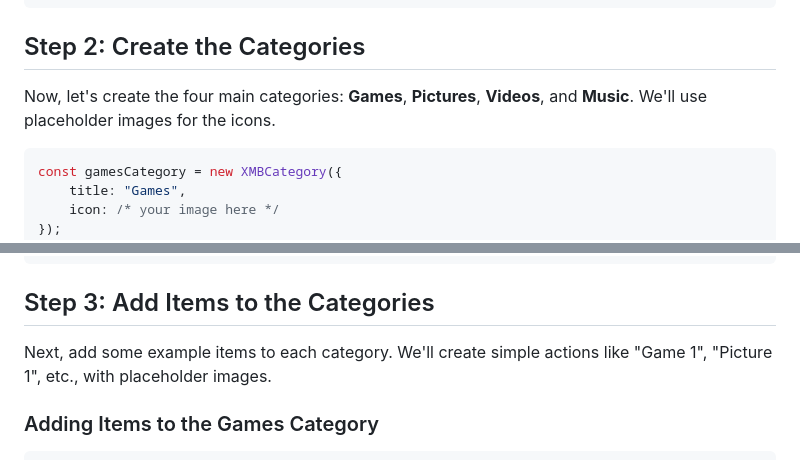
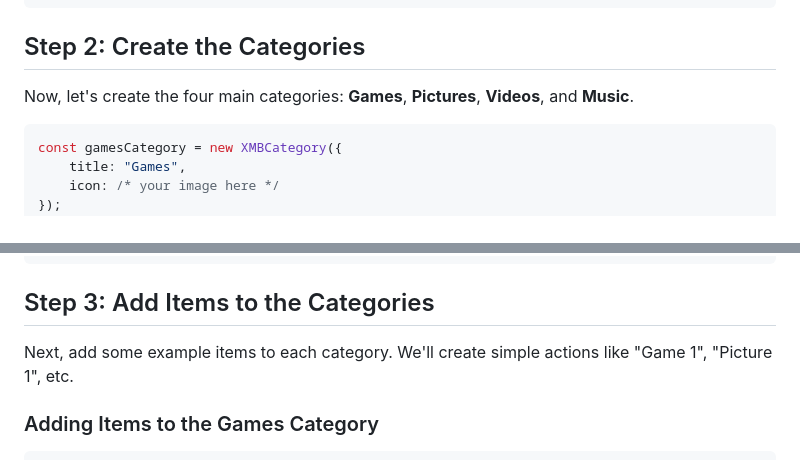
Before and after one commit to ProximalElk6186/xmb-linux, a Markdown page: src/README.md, 2 parts joined by grey strips. Rendered like a GitHub page.

````diff
--- a/src/README.md
+++ b/src/README.md
@@ -12,7 +12,7 @@ const root = new XMBRoot();
 
 ## Step 2: Create the Categories
 
-Now, let's create the four main categories: **Games**, **Pictures**, **Videos**, and **Music**. We'll use placeholder images for the icons.
+Now, let's create the four main categories: **Games**, **Pictures**, **Videos**, and **Music**.
 
 ```typescript
 const gamesCategory = new XMBCategory({
@@ -38,7 +38,7 @@ const musicCategory = new XMBCategory({
 
 ## Step 3: Add Items to the Categories
 
-Next, add some example items to each category. We'll create simple actions like "Game 1", "Picture 1", etc., with placeholder images.
+Next, add some example items to each category. We'll create simple actions like "Game 1", "Picture 1", etc.
 
 ### Adding Items to the Games Category
 
````
